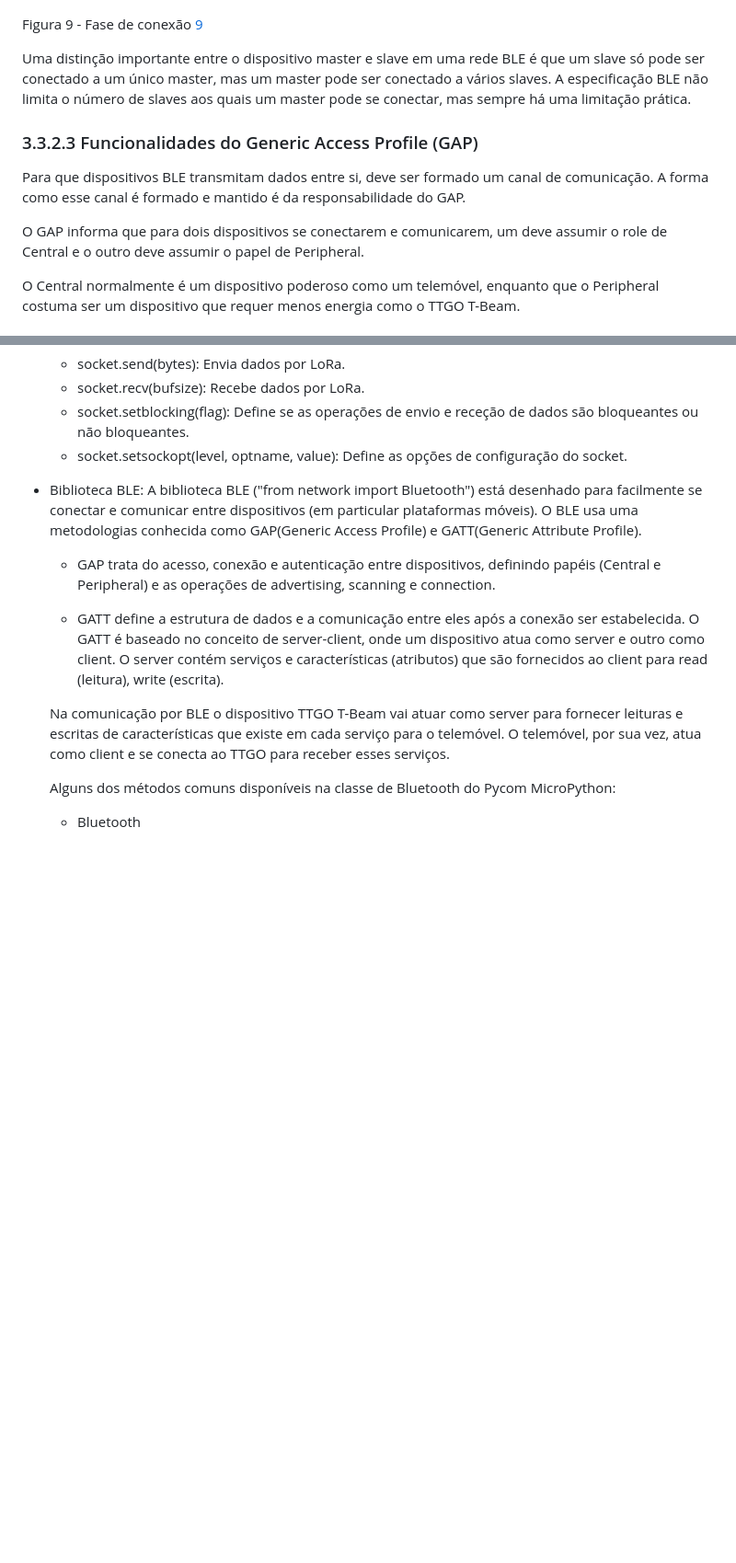
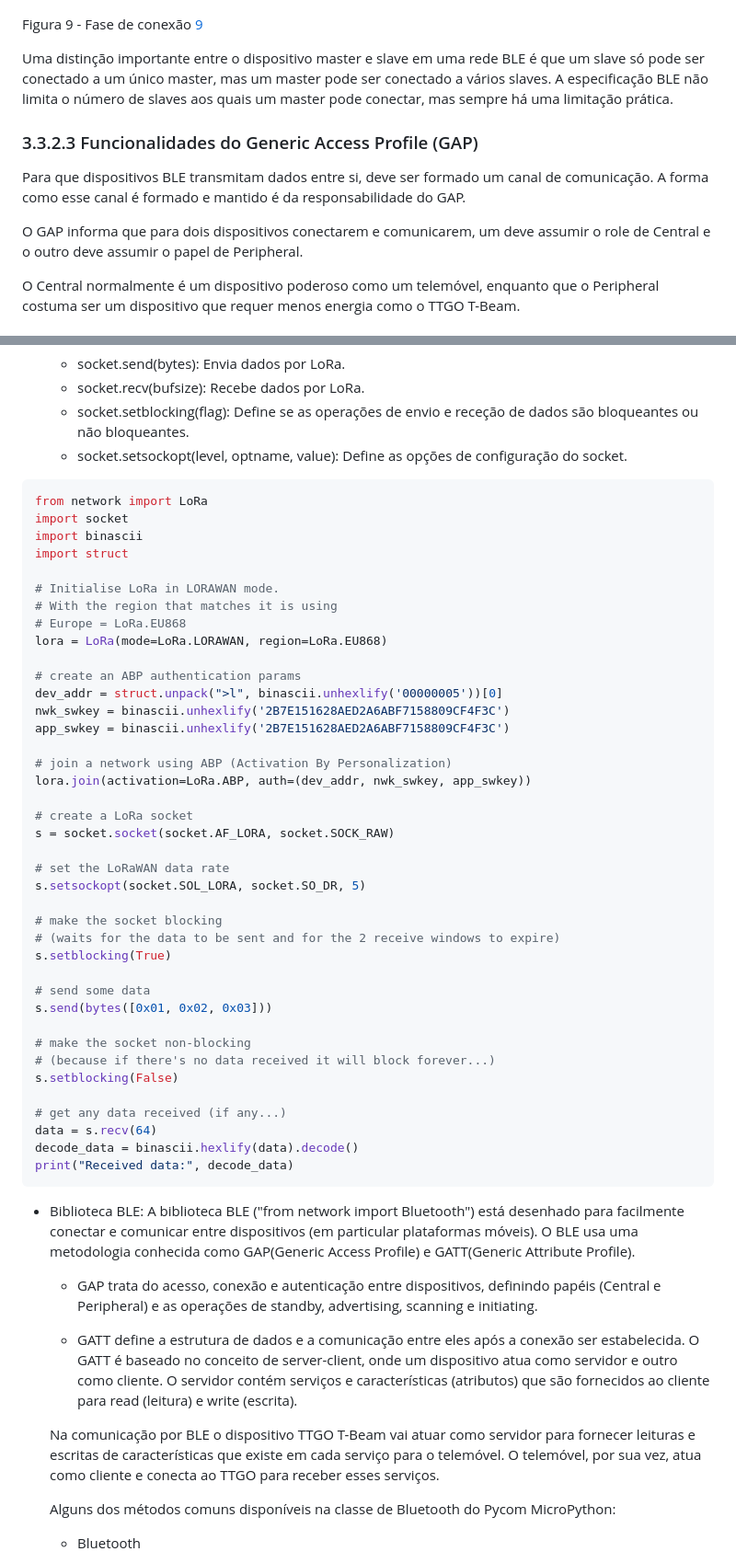
Before and after one commit to p4ulor/SeaSpot, a Markdown page: Docs/SeaSpotDevelopment.md, 2 parts joined by grey strips. Shown: that part at 92% size. GitHub-like rendering; blank space fills up the shorter version.

````diff
--- a/Docs/SeaSpotDevelopment.md
+++ b/Docs/SeaSpotDevelopment.md
@@ -123,13 +123,13 @@ Um conceito importante na conectividade BLE é a diferença entre um dispositivo
 
 Figura 9 - Fase de conexão [9](https://microchipdeveloper.com/wireless:ble-link-layer-roles-states)
 
-Uma distinção importante entre o dispositivo master e slave em uma rede BLE é que um slave só pode ser conectado a um único master, mas um master pode ser conectado a vários slaves. A especificação BLE não limita o número de slaves aos quais um master pode se conectar, mas sempre há uma limitação prática.
+Uma distinção importante entre o dispositivo master e slave em uma rede BLE é que um slave só pode ser conectado a um único master, mas um master pode ser conectado a vários slaves. A especificação BLE não limita o número de slaves aos quais um master pode conectar, mas sempre há uma limitação prática.
 
 ### 3.3.2.3 Funcionalidades do Generic Access Profile (GAP)
 
 Para que dispositivos BLE transmitam dados entre si, deve ser formado um canal de comunicação. A forma como esse canal é formado e mantido é da responsabilidade do GAP.
 
-O GAP informa que para dois dispositivos se conectarem e comunicarem, um deve assumir o role de Central e o outro deve assumir o papel de Peripheral.
+O GAP informa que para dois dispositivos conectarem e comunicarem, um deve assumir o role de Central e o outro deve assumir o papel de Peripheral.
 
 O Central normalmente é um dispositivo poderoso como um telemóvel, enquanto que o Peripheral costuma ser um dispositivo que requer menos energia como o TTGO T-Beam.
 
@@ -194,12 +194,54 @@ Notes: To get any data received after sending the data it is important to keep i
     - socket.setblocking(flag): Define se as operações de envio e receção de dados são bloqueantes ou não bloqueantes.
     - socket.setsockopt(level, optname, value): Define as opções de configuração do socket.
 
-- Biblioteca BLE: A biblioteca BLE ("from network import Bluetooth") está desenhado para facilmente se conectar e comunicar entre dispositivos (em particular plataformas móveis). O BLE usa uma metodologias conhecida como GAP(Generic Access Profile) e GATT(Generic Attribute Profile).
-    - GAP trata do acesso, conexão e autenticação entre dispositivos, definindo papéis (Central e Peripheral) e as operações de advertising, scanning e connection.
+```python
+from network import LoRa
+import socket
+import binascii
+import struct
 
-    - GATT define a estrutura de dados e a comunicação entre eles após a conexão ser estabelecida. O GATT é baseado no conceito de server-client, onde um dispositivo atua como server e outro como client. O server contém serviços e características (atributos) que são fornecidos ao client para read (leitura), write (escrita).
+# Initialise LoRa in LORAWAN mode.
+# With the region that matches it is using
+# Europe = LoRa.EU868
+lora = LoRa(mode=LoRa.LORAWAN, region=LoRa.EU868)
 
-    Na comunicação por BLE o dispositivo TTGO T-Beam vai atuar como server para fornecer leituras e escritas de características que existe em cada serviço para o telemóvel. O telemóvel, por sua vez, atua como client e se conecta ao TTGO para receber esses serviços.
+# create an ABP authentication params
+dev_addr = struct.unpack(">l", binascii.unhexlify('00000005'))[0]
+nwk_swkey = binascii.unhexlify('2B7E151628AED2A6ABF7158809CF4F3C')
+app_swkey = binascii.unhexlify('2B7E151628AED2A6ABF7158809CF4F3C')
+
+# join a network using ABP (Activation By Personalization)
+lora.join(activation=LoRa.ABP, auth=(dev_addr, nwk_swkey, app_swkey))
+
+# create a LoRa socket
+s = socket.socket(socket.AF_LORA, socket.SOCK_RAW)
+
+# set the LoRaWAN data rate
+s.setsockopt(socket.SOL_LORA, socket.SO_DR, 5)
+
+# make the socket blocking
+# (waits for the data to be sent and for the 2 receive windows to expire)
+s.setblocking(True)
+
+# send some data
+s.send(bytes([0x01, 0x02, 0x03]))
+
+# make the socket non-blocking
+# (because if there's no data received it will block forever...)
+s.setblocking(False)
+
+# get any data received (if any...)
+data = s.recv(64)
+decode_data = binascii.hexlify(data).decode()
+print("Received data:", decode_data)
+```
+
+- Biblioteca BLE: A biblioteca BLE ("from network import Bluetooth") está desenhado para facilmente conectar e comunicar entre dispositivos (em particular plataformas móveis). O BLE usa uma metodologia conhecida como GAP(Generic Access Profile) e GATT(Generic Attribute Profile).
+    - GAP trata do acesso, conexão e autenticação entre dispositivos, definindo papéis (Central e Peripheral) e as operações de standby, advertising, scanning e initiating.
+
+    - GATT define a estrutura de dados e a comunicação entre eles após a conexão ser estabelecida. O GATT é baseado no conceito de server-client, onde um dispositivo atua como servidor e outro como cliente. O servidor contém serviços e características (atributos) que são fornecidos ao cliente para read (leitura) e write (escrita).
+
+    Na comunicação por BLE o dispositivo TTGO T-Beam vai atuar como servidor para fornecer leituras e escritas de características que existe em cada serviço para o telemóvel. O telemóvel, por sua vez, atua como cliente e conecta ao TTGO para receber esses serviços.
 
     Alguns dos métodos comuns disponíveis na classe de Bluetooth do Pycom MicroPython:
     - Bluetooth
````
Also changed, not shown: other parts of Docs/SeaSpotDevelopment.md (+3 -3 lines).
